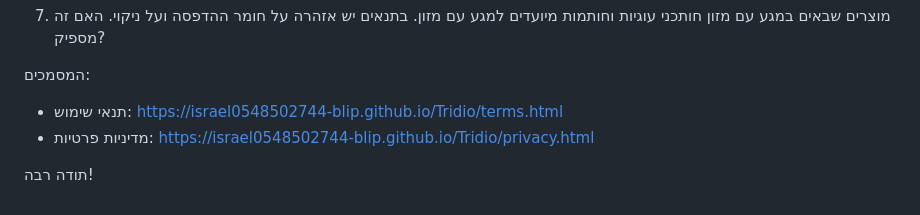
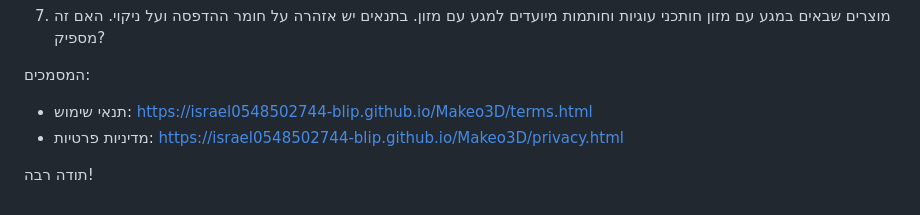
Before and after one commit to israel0548502744-blip/-, a Markdown page: docs/LAWYER_BRIEF.md, the part around the change. Rendered like a GitHub page.

Commit message:
Docs: legal page links follow the repository rename (Makeo3D)
Co-Authored-By: Claude Opus 5.5 <noreply@anthropic.com>
Claude-Session: https://claude.ai/code/session_01HDi8ce2TPkAUjc35JGUw5o

```diff
--- a/docs/LAWYER_BRIEF.md
+++ b/docs/LAWYER_BRIEF.md
@@ -37,7 +37,7 @@
 חותכני עוגיות וחותמות מיועדים למגע עם מזון. בתנאים יש אזהרה על חומר ההדפסה ועל ניקוי. האם זה מספיק?
 
 המסמכים:
-- תנאי שימוש: https://israel0548502744-blip.github.io/Tridio/terms.html
-- מדיניות פרטיות: https://israel0548502744-blip.github.io/Tridio/privacy.html
+- תנאי שימוש: https://israel0548502744-blip.github.io/Makeo3D/terms.html
+- מדיניות פרטיות: https://israel0548502744-blip.github.io/Makeo3D/privacy.html
 
 תודה רבה!
```
Also changed, not shown: docs/PLAY_RELEASE.md (+1 -1 lines).
